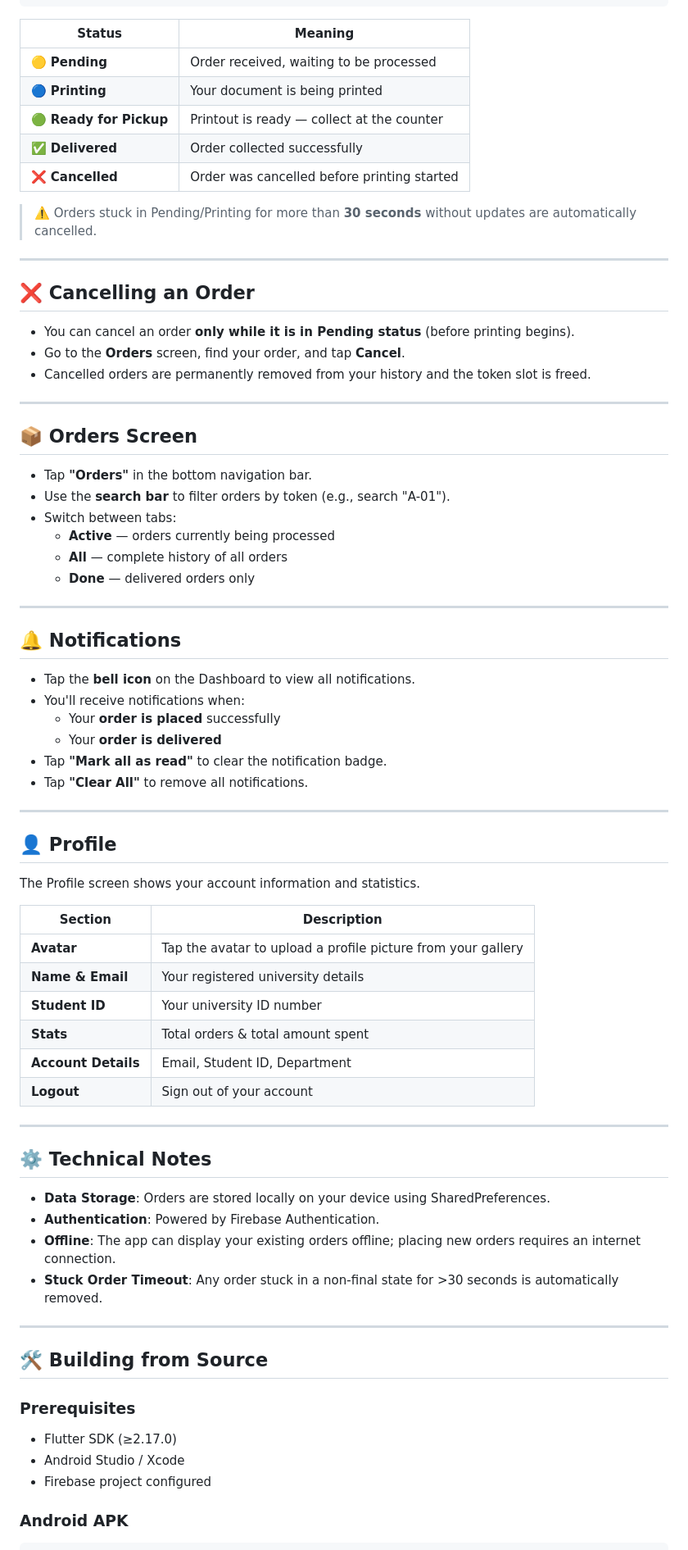
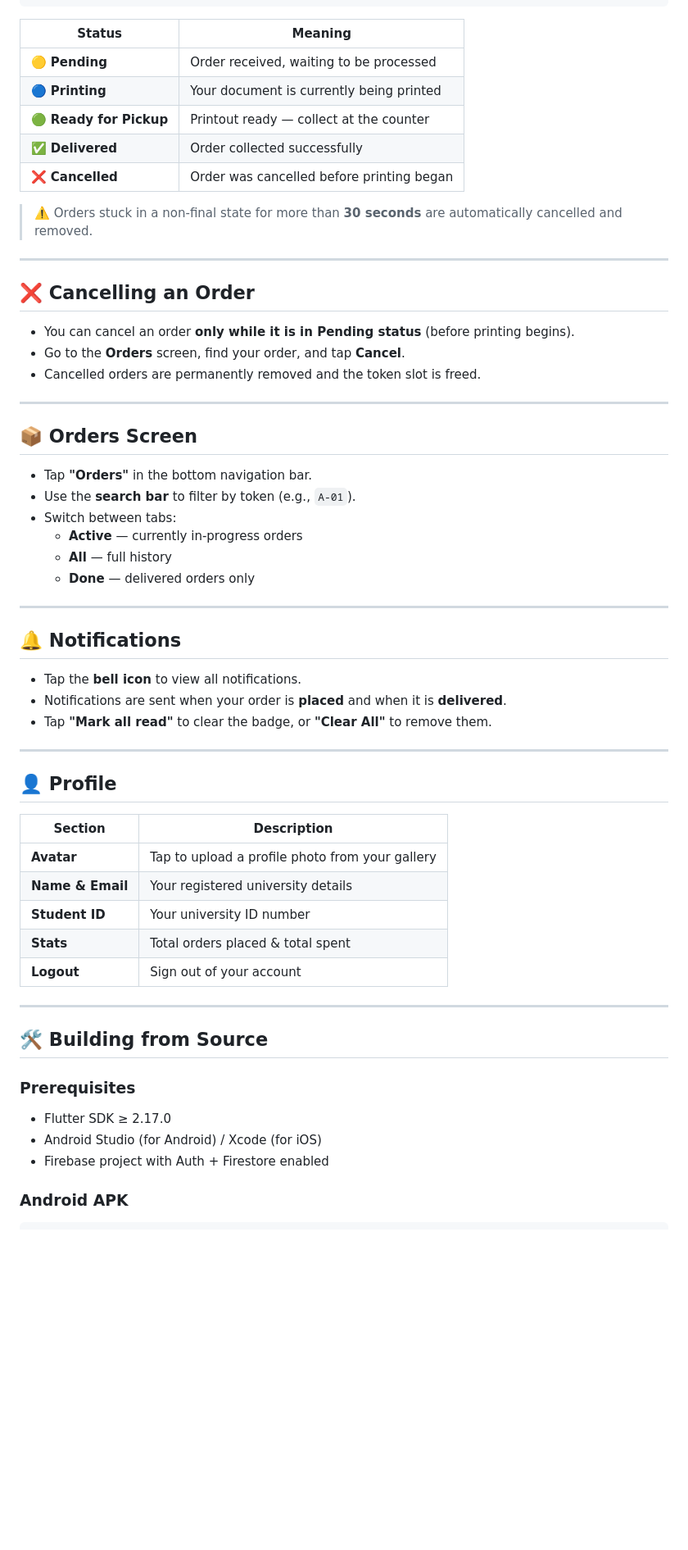
Before and after one commit to shoruvx/pust-printing-service, a Markdown page: README.md, the part around one of its changes. Shown at 82% size. GitHub-like rendering; blank space fills up the shorter version.

````diff
--- a/README.md
+++ b/README.md
@@ -88,12 +97,12 @@ Pending → Printing → Ready for Pickup → Delivered
 | Status | Meaning |
 |---|---|
 | 🟡 **Pending** | Order received, waiting to be processed |
-| 🔵 **Printing** | Your document is being printed |
-| 🟢 **Ready for Pickup** | Printout is ready — collect at the counter |
+| 🔵 **Printing** | Your document is currently being printed |
+| 🟢 **Ready for Pickup** | Printout ready — collect at the counter |
 | ✅ **Delivered** | Order collected successfully |
-| ❌ **Cancelled** | Order was cancelled before printing started |
+| ❌ **Cancelled** | Order was cancelled before printing began |
 
-> ⚠️ Orders stuck in Pending/Printing for more than **30 seconds** without updates are automatically cancelled.
+> ⚠️ Orders stuck in a non-final state for more than **30 seconds** are automatically cancelled and removed.
 
 ---
 
@@ -101,62 +110,47 @@ Pending → Printing → Ready for Pickup → Delivered
 
 - You can cancel an order **only while it is in Pending status** (before printing begins).
 - Go to the **Orders** screen, find your order, and tap **Cancel**.
-- Cancelled orders are permanently removed from your history and the token slot is freed.
+- Cancelled orders are permanently removed and the token slot is freed.
 
 ---
 
 ## 📦 Orders Screen
 
 - Tap **"Orders"** in the bottom navigation bar.
-- Use the **search bar** to filter orders by token (e.g., search "A-01").
+- Use the **search bar** to filter by token (e.g., `A-01`).
 - Switch between tabs:
-  - **Active** — orders currently being processed
-  - **All** — complete history of all orders
+  - **Active** — currently in-progress orders
+  - **All** — full history
   - **Done** — delivered orders only
 
 ---
 
 ## 🔔 Notifications
 
-- Tap the **bell icon** on the Dashboard to view all notifications.
-- You'll receive notifications when:
-  - Your **order is placed** successfully
-  - Your **order is delivered**
-- Tap **"Mark all as read"** to clear the notification badge.
-- Tap **"Clear All"** to remove all notifications.
+- Tap the **bell icon** to view all notifications.
+- Notifications are sent when your order is **placed** and when it is **delivered**.
+- Tap **"Mark all read"** to clear the badge, or **"Clear All"** to remove them.
 
 ---
 
 ## 👤 Profile
 
-The Profile screen shows your account information and statistics.
-
 | Section | Description |
 |---|---|
-| **Avatar** | Tap the avatar to upload a profile picture from your gallery |
+| **Avatar** | Tap to upload a profile photo from your gallery |
 | **Name & Email** | Your registered university details |
 | **Student ID** | Your university ID number |
-| **Stats** | Total orders & total amount spent |
-| **Account Details** | Email, Student ID, Department |
+| **Stats** | Total orders placed & total spent |
 | **Logout** | Sign out of your account |
-
----
-
-## ⚙️ Technical Notes
-
-- **Data Storage**: Orders are stored locally on your device using SharedPreferences.
-- **Authentication**: Powered by Firebase Authentication.
-- **Offline**: The app can display your existing orders offline; placing new orders requires an internet connection.
-- **Stuck Order Timeout**: Any order stuck in a non-final state for >30 seconds is automatically removed.
 
 ---
 
 ## 🛠️ Building from Source
 
 ### Prerequisites
-- Flutter SDK (≥2.17.0)
-- Android Studio / Xcode
-- Firebase project configured
+- Flutter SDK ≥ 2.17.0
+- Android Studio (for Android) / Xcode (for iOS)
+- Firebase project with Auth + Firestore enabled
 
 ### Android APK
 ```bash
````
Also changed, not shown: other parts of README.md (+54 -32 lines).
